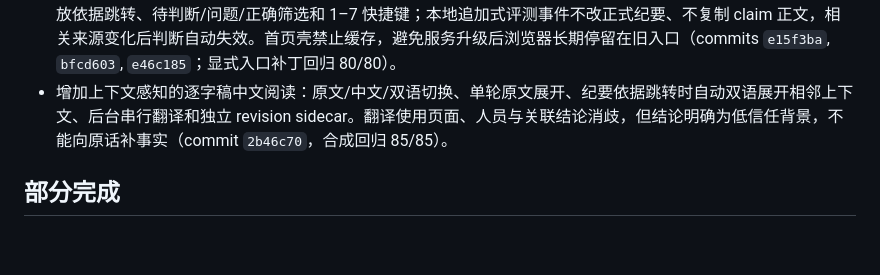
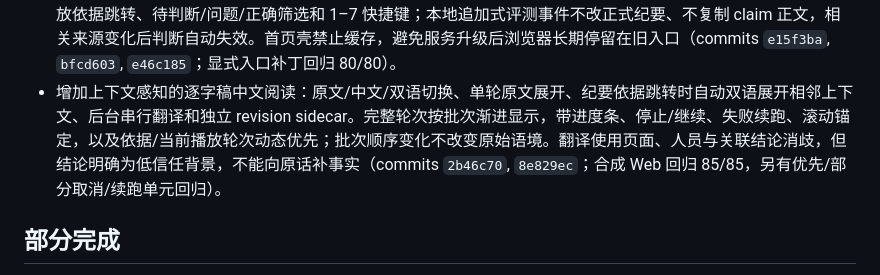
Before and after one commit to JohnnyBGoodeLithium/Local-Video-Meeting-Minutes, a Markdown page: docs/ENGINEERING_REVIEW.md, the part around the change. GitHub-like rendering; blank space fills up the shorter version.

Commit message:
docs: record progressive translation UX

```diff
--- a/docs/ENGINEERING_REVIEW.md
+++ b/docs/ENGINEERING_REVIEW.md
@@ -35,7 +35,7 @@
 - 增加 `minutes.evidence.json`、版本化 RAG JSONL 和无需服务/LLM 的 `.meetingpack.zip` 静态查看器；Web 以轻量“依据”链接展示来源（commit `829fa8d`）。
 - 修复旧录音缺少会议内 `audio.wav` 和视频 inbox 源路径消失导致的播放失败；新导入媒体固化到会议目录，同盘优先硬链接、跨盘复制，旧会议保留 `source.json` 回退（commit `7a9829f`）。
 - 增加会议内“质量验收”工作区：标题栏提供显式入口，按 evidence claim 逐条标记正确或错误类型，支持原文/播放依据跳转、待判断/问题/正确筛选和 1–7 快捷键；本地追加式评测事件不改正式纪要、不复制 claim 正文，相关来源变化后判断自动失效。首页壳禁止缓存，避免服务升级后浏览器长期停留在旧入口（commits `e15f3ba`, `bfcd603`, `e46c185`；显式入口补丁回归 80/80）。
-- 增加上下文感知的逐字稿中文阅读：原文/中文/双语切换、单轮原文展开、纪要依据跳转时自动双语展开相邻上下文、后台串行翻译和独立 revision sidecar。翻译使用页面、人员与关联结论消歧，但结论明确为低信任背景，不能向原话补事实（commit `2b46c70`，合成回归 85/85）。
+- 增加上下文感知的逐字稿中文阅读：原文/中文/双语切换、单轮原文展开、纪要依据跳转时自动双语展开相邻上下文、后台串行翻译和独立 revision sidecar。完整轮次按批次渐进显示，带进度条、停止/继续、失败续跑、滚动锚定，以及依据/当前播放轮次动态优先；批次顺序变化不改变原始语境。翻译使用页面、人员与关联结论消歧，但结论明确为低信任背景，不能向原话补事实（commits `2b46c70`, `8e829ec`；合成 Web 回归 85/85，另有优先/部分取消/续跑单元回归）。
 
 ## 部分完成
 
```
